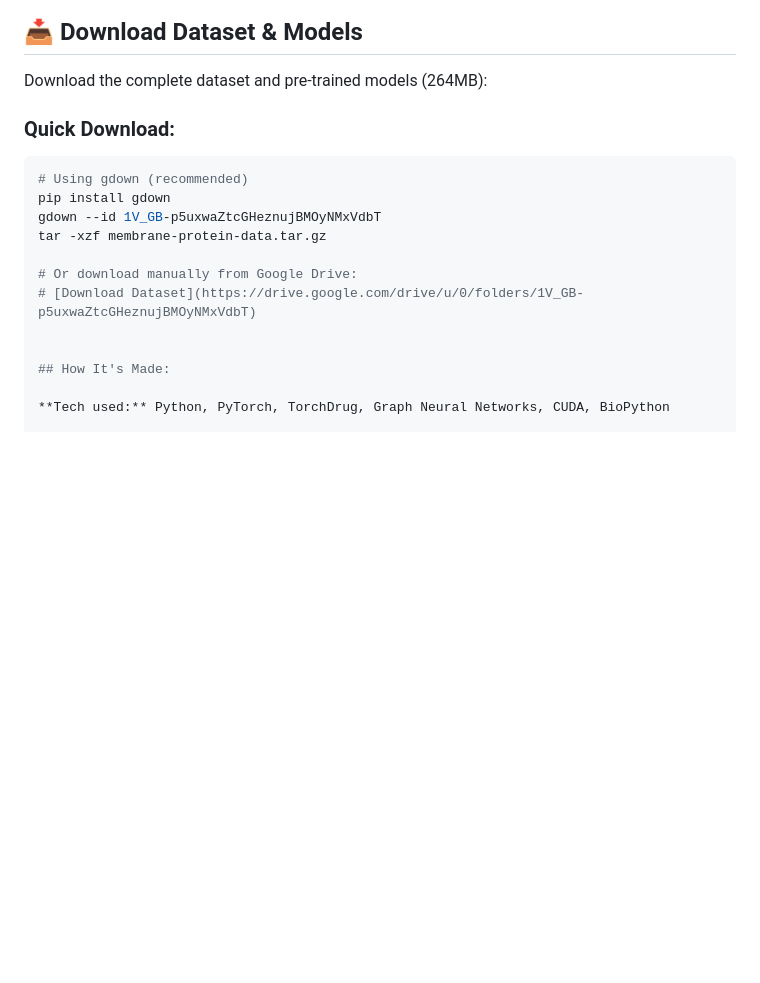
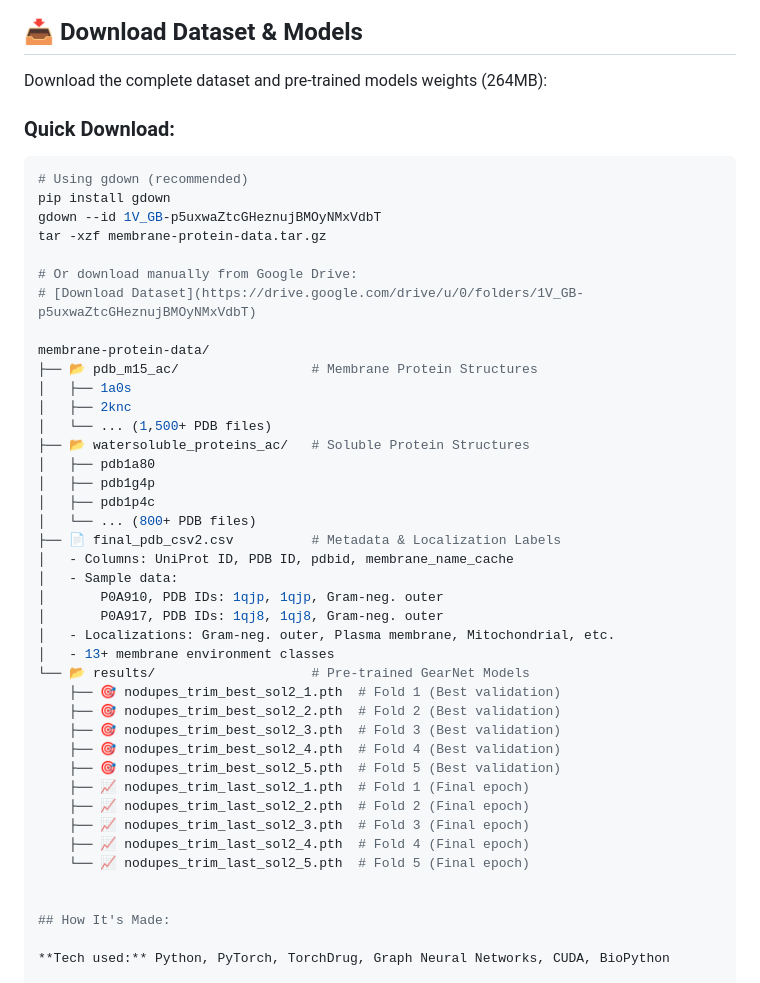
Before and after one commit to bivekpok/gearnet_nodupes, a Markdown page: README.md, the part around the change. Rendered like a GitHub page; blank space fills up the shorter version.

Commit message:
Clarify folder structure
Updated the README to clarify dataset and model weights download instructions and added details about the dataset structure.

````diff
--- a/README.md
+++ b/README.md
@@ -13,7 +13,7 @@ Predicting membrane protein localization using graph neural networks on protein
 
 ## 📥 Download Dataset & Models
 
-Download the complete dataset and pre-trained models (264MB):
+Download the complete dataset and pre-trained models weights (264MB):
 
 ### Quick Download:
 ```bash
@@ -24,6 +24,35 @@ tar -xzf membrane-protein-data.tar.gz
 
 # Or download manually from Google Drive:
 # [Download Dataset](https://drive.google.com/drive/u/0/folders/1V_GB-p5uxwaZtcGHeznujBMOyNMxVdbT)
+
+membrane-protein-data/
+├── 📂 pdb_m15_ac/                 # Membrane Protein Structures
+│   ├── 1a0s
+│   ├── 2knc
+│   └── ... (1,500+ PDB files)
+├── 📂 watersoluble_proteins_ac/   # Soluble Protein Structures
+│   ├── pdb1a80
+│   ├── pdb1g4p
+│   ├── pdb1p4c
+│   └── ... (800+ PDB files)
+├── 📄 final_pdb_csv2.csv          # Metadata & Localization Labels
+│   - Columns: UniProt ID, PDB ID, pdbid, membrane_name_cache
+│   - Sample data:
+│       P0A910, PDB IDs: 1qjp, 1qjp, Gram-neg. outer
+│       P0A917, PDB IDs: 1qj8, 1qj8, Gram-neg. outer
+│   - Localizations: Gram-neg. outer, Plasma membrane, Mitochondrial, etc.
+│   - 13+ membrane environment classes
+└── 📂 results/                    # Pre-trained GearNet Models
+    ├── 🎯 nodupes_trim_best_sol2_1.pth  # Fold 1 (Best validation)
+    ├── 🎯 nodupes_trim_best_sol2_2.pth  # Fold 2 (Best validation)
+    ├── 🎯 nodupes_trim_best_sol2_3.pth  # Fold 3 (Best validation)
+    ├── 🎯 nodupes_trim_best_sol2_4.pth  # Fold 4 (Best validation)
+    ├── 🎯 nodupes_trim_best_sol2_5.pth  # Fold 5 (Best validation)
+    ├── 📈 nodupes_trim_last_sol2_1.pth  # Fold 1 (Final epoch)
+    ├── 📈 nodupes_trim_last_sol2_2.pth  # Fold 2 (Final epoch)
+    ├── 📈 nodupes_trim_last_sol2_3.pth  # Fold 3 (Final epoch)
+    ├── 📈 nodupes_trim_last_sol2_4.pth  # Fold 4 (Final epoch)
+    └── 📈 nodupes_trim_last_sol2_5.pth  # Fold 5 (Final epoch)
 
 
 ## How It's Made:
````
